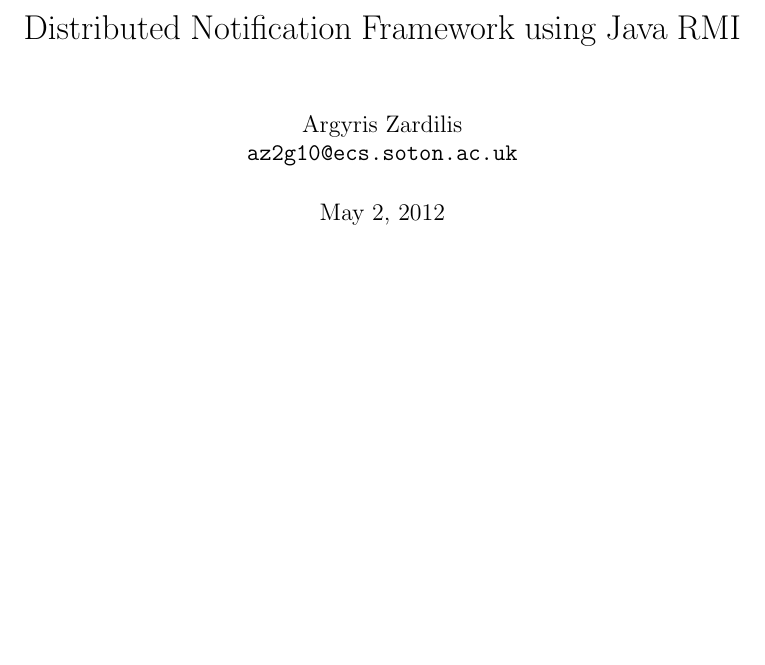
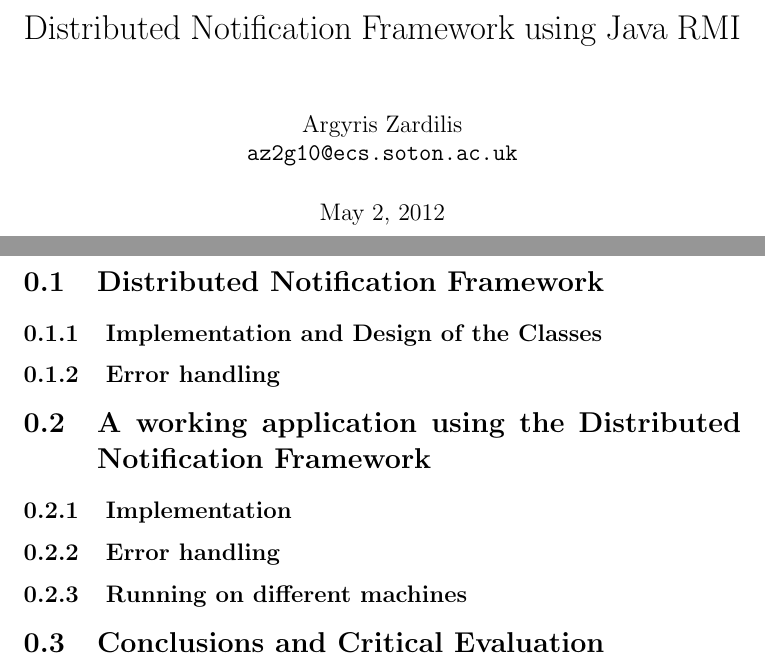
Before and after one commit to azardilis/RemoteBoard, a LaTeX document (doc/report.tex): part of the page before the commit and two parts of pages 1 and 2 of 2 after it, the two joined at a grey line, cut so that both start at the same text, the shorter picture padded with empty space. Compiled offline with pdfLaTeX.

Commit message:
started the report

```diff
--- a/doc/report.tex
+++ b/doc/report.tex
@@ -4,4 +4,12 @@
 
 \begin{document}
 \maketitle
+\section{Distributed Notification Framework}
+\subsection{Implementation and Design of the Classes}
+\subsection{Error handling}
+\section{A working application using the Distributed Notification Framework}
+\subsection{Implementation}
+\subsection{Error handling}
+\subsection{Running on different machines}
+\section{Conclusions and Critical Evaluation}
 \end{document}
```
Also changed, not shown: doc/report.pdf, 2 other files.
